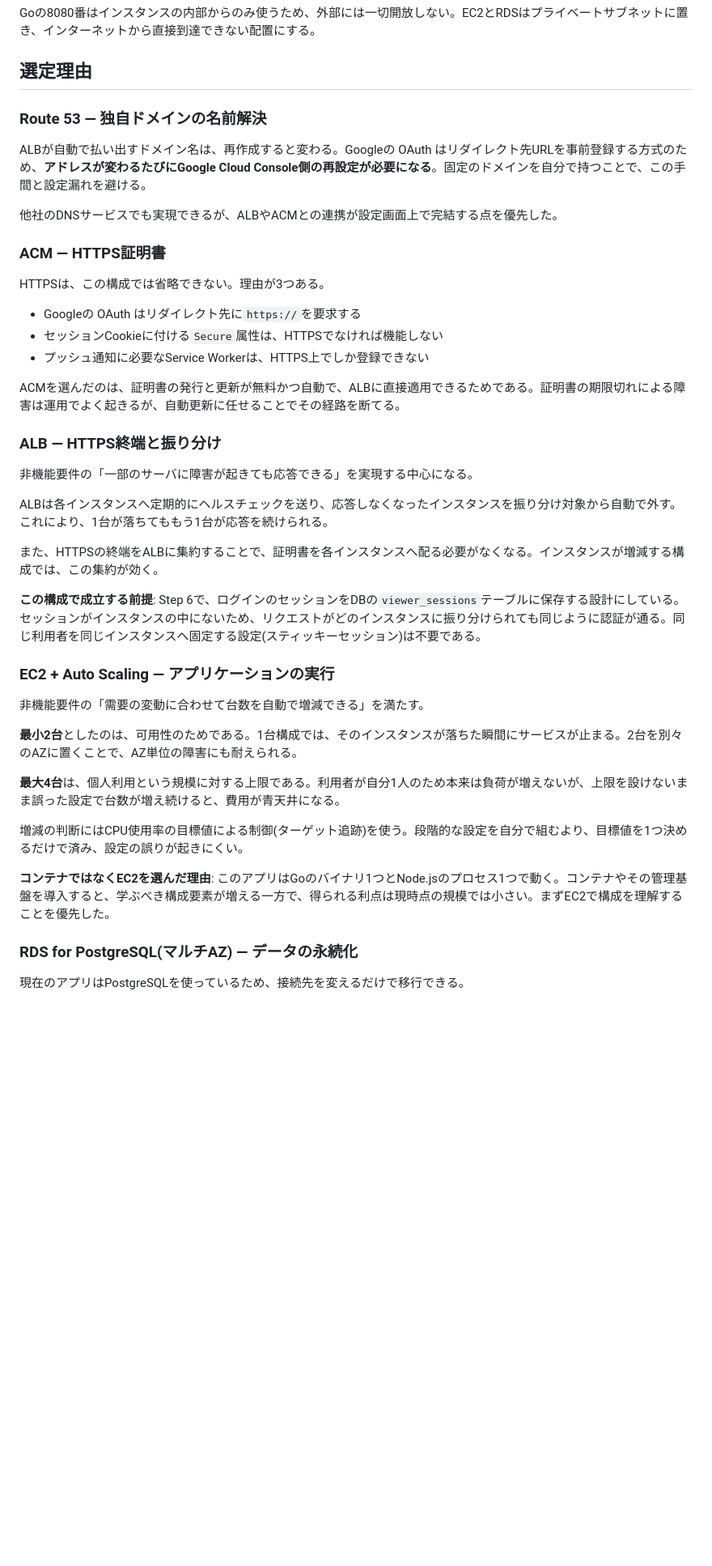
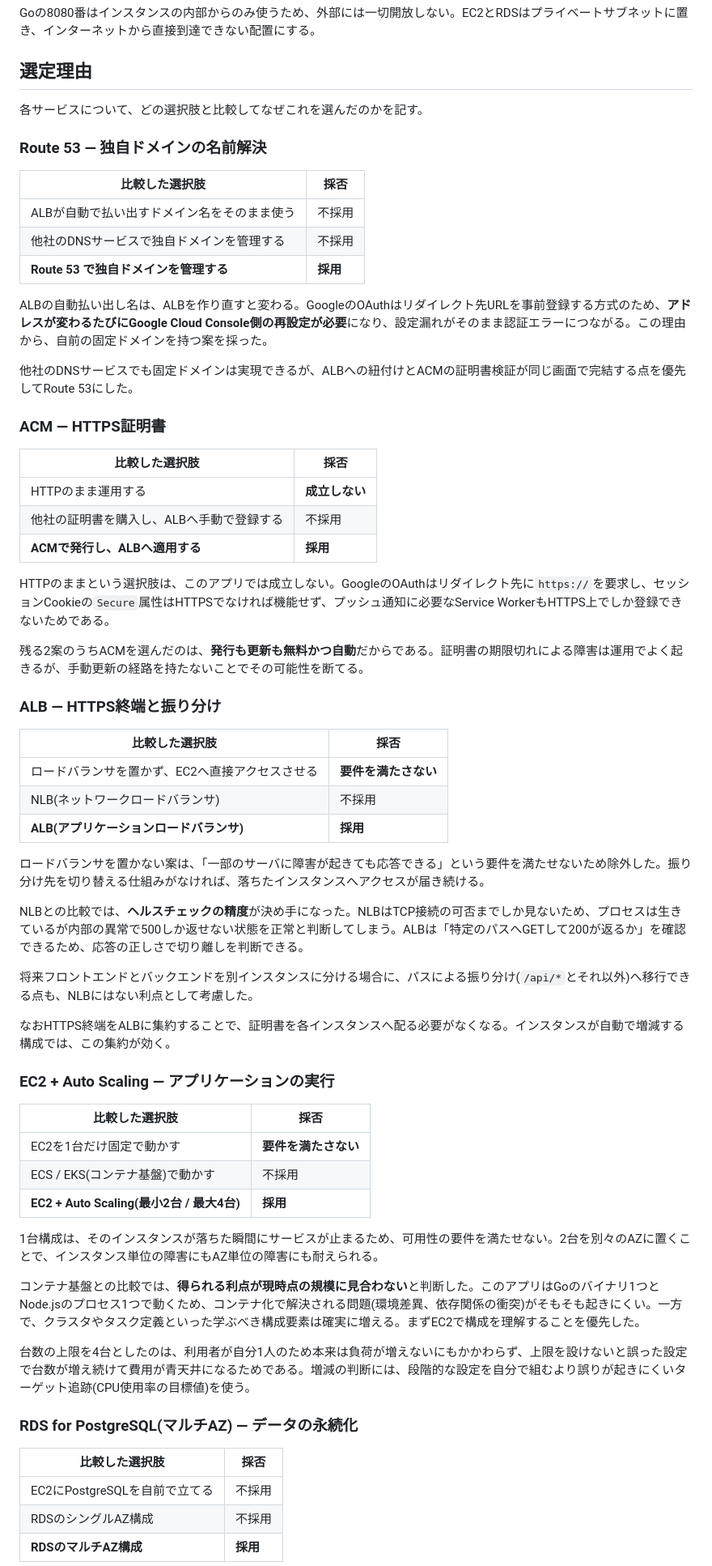
Before and after one commit to rkoike-cpu/Private_calendar, a Markdown page: docs/infra-design.md, the part around one of its changes. Shown at 81% size. Rendered like a GitHub page; blank space fills up the shorter version.

```diff
--- a/docs/infra-design.md
+++ b/docs/infra-design.md
@@ -77,45 +53,67 @@ Goの8080番はインスタンスの内部からのみ使うため、外部に
 
 ## 選定理由
 
+各サービスについて、どの選択肢と比較してなぜこれを選んだのかを記す。
+
 ### Route 53 — 独自ドメインの名前解決
 
-ALBが自動で払い出すドメイン名は、再作成すると変わる。Googleの OAuth はリダイレクト先URLを事前登録する方式のため、**アドレスが変わるたびにGoogle Cloud Console側の再設定が必要になる**。固定のドメインを自分で持つことで、この手間と設定漏れを避ける。
+| 比較した選択肢 | 採否 |
+|---|---|
+| ALBが自動で払い出すドメイン名をそのまま使う | 不採用 |
+| 他社のDNSサービスで独自ドメインを管理する | 不採用 |
+| **Route 53 で独自ドメインを管理する** | **採用** |
 
-他社のDNSサービスでも実現できるが、ALBやACMとの連携が設定画面上で完結する点を優先した。
+ALBの自動払い出し名は、ALBを作り直すと変わる。GoogleのOAuthはリダイレクト先URLを事前登録する方式のため、**アドレスが変わるたびにGoogle Cloud Console側の再設定が必要**になり、設定漏れがそのまま認証エラーにつながる。この理由から、自前の固定ドメインを持つ案を採った。
+
+他社のDNSサービスでも固定ドメインは実現できるが、ALBへの紐付けとACMの証明書検証が同じ画面で完結する点を優先してRoute 53にした。
 
 ### ACM — HTTPS証明書
 
-HTTPSは、この構成では省略できない。理由が3つある。
+| 比較した選択肢 | 採否 |
+|---|---|
+| HTTPのまま運用する | **成立しない** |
+| 他社の証明書を購入し、ALBへ手動で登録する | 不採用 |
+| **ACMで発行し、ALBへ適用する** | **採用** |
 
-- Googleの OAuth はリダイレクト先に`https://`を要求する
-- セッションCookieに付ける`Secure`属性は、HTTPSでなければ機能しない
-- プッシュ通知に必要なService Workerは、HTTPS上でしか登録できない
+HTTPのままという選択肢は、このアプリでは成立しない。GoogleのOAuthはリダイレクト先に`https://`を要求し、セッションCookieの`Secure`属性はHTTPSでなければ機能せず、プッシュ通知に必要なService WorkerもHTTPS上でしか登録できないためである。
 
-ACMを選んだのは、証明書の発行と更新が無料かつ自動で、ALBに直接適用できるためである。証明書の期限切れによる障害は運用でよく起きるが、自動更新に任せることでその経路を断てる。
+残る2案のうちACMを選んだのは、**発行も更新も無料かつ自動**だからである。証明書の期限切れによる障害は運用でよく起きるが、手動更新の経路を持たないことでその可能性を断てる。
 
 ### ALB — HTTPS終端と振り分け
 
-非機能要件の「一部のサーバに障害が起きても応答できる」を実現する中心になる。
+| 比較した選択肢 | 採否 |
+|---|---|
+| ロードバランサを置かず、EC2へ直接アクセスさせる | **要件を満たさない** |
+| NLB(ネットワークロードバランサ) | 不採用 |
+| **ALB(アプリケーションロードバランサ)** | **採用** |
 
-ALBは各インスタンスへ定期的にヘルスチェックを送り、応答しなくなったインスタンスを振り分け対象から自動で外す。これにより、1台が落ちてももう1台が応答を続けられる。
+ロードバランサを置かない案は、「一部のサーバに障害が起きても応答できる」という要件を満たせないため除外した。振り分け先を切り替える仕組みがなければ、落ちたインスタンスへアクセスが届き続ける。
 
-また、HTTPSの終端をALBに集約することで、証明書を各インスタンスへ配る必要がなくなる。インスタンスが増減する構成では、この集約が効く。
+NLBとの比較では、**ヘルスチェックの精度**が決め手になった。NLBはTCP接続の可否までしか見ないため、プロセスは生きているが内部の異常で500しか返せない状態を正常と判断してしまう。ALBは「特定のパスへGETして200が返るか」を確認できるため、応答の正しさで切り離しを判断できる。
 
-**この構成で成立する前提**: Step 6で、ログインのセッションをDBの`viewer_sessions`テーブルに保存する設計にしている。セッションがインスタンスの中にないため、リクエストがどのインスタンスに振り分けられても同じように認証が通る。同じ利用者を同じインスタンスへ固定する設定(スティッキーセッション)は不要である。
+将来フロントエンドとバックエンドを別インスタンスに分ける場合に、パスによる振り分け(`/api/*`とそれ以外)へ移行できる点も、NLBにはない利点として考慮した。
+
+なおHTTPS終端をALBに集約することで、証明書を各インスタンスへ配る必要がなくなる。インスタンスが自動で増減する構成では、この集約が効く。
 
 ### EC2 + Auto Scaling — アプリケーションの実行
 
-非機能要件の「需要の変動に合わせて台数を自動で増減できる」を満たす。
+| 比較した選択肢 | 採否 |
+|---|---|
+| EC2を1台だけ固定で動かす | **要件を満たさない** |
+| ECS / EKS(コンテナ基盤)で動かす | 不採用 |
+| **EC2 + Auto Scaling(最小2台 / 最大4台)** | **採用** |
 
-**最小2台**としたのは、可用性のためである。1台構成では、そのインスタンスが落ちた瞬間にサービスが止まる。2台を別々のAZに置くことで、AZ単位の障害にも耐えられる。
+1台構成は、そのインスタンスが落ちた瞬間にサービスが止まるため、可用性の要件を満たせない。2台を別々のAZに置くことで、インスタンス単位の障害にもAZ単位の障害にも耐えられる。
 
-**最大4台**は、個人利用という規模に対する上限である。利用者が自分1人のため本来は負荷が増えないが、上限を設けないまま誤った設定で台数が増え続けると、費用が青天井になる。
+コンテナ基盤との比較では、**得られる利点が現時点の規模に見合わない**と判断した。このアプリはGoのバイナリ1つとNode.jsのプロセス1つで動くため、コンテナ化で解決される問題(環境差異、依存関係の衝突)がそもそも起きにくい。一方で、クラスタやタスク定義といった学ぶべき構成要素は確実に増える。まずEC2で構成を理解することを優先した。
 
-増減の判断にはCPU使用率の目標値による制御(ターゲット追跡)を使う。段階的な設定を自分で組むより、目標値を1つ決めるだけで済み、設定の誤りが起きにくい。
-
-**コンテナではなくEC2を選んだ理由**: このアプリはGoのバイナリ1つとNode.jsのプロセス1つで動く。コンテナやその管理基盤を導入すると、学ぶべき構成要素が増える一方で、得られる利点は現時点の規模では小さい。まずEC2で構成を理解することを優先した。
+台数の上限を4台としたのは、利用者が自分1人のため本来は負荷が増えないにもかかわらず、上限を設けないと誤った設定で台数が増え続けて費用が青天井になるためである。増減の判断には、段階的な設定を自分で組むより誤りが起きにくいターゲット追跡(CPU使用率の目標値)を使う。
 
 ### RDS for PostgreSQL(マルチAZ) — データの永続化
 
-現在のアプリはPostgreSQLを使っているため、接続先を変えるだけで移行できる。
+| 比較した選択肢 | 採否 |
+|---|---|
+| EC2にPostgreSQLを自前で立てる | 不採用 |
+| RDSのシングルAZ構成 | 不採用 |
+| **RDSのマルチAZ構成** | **採用** |
 
```
Also changed, not shown: other parts of docs/infra-design.md (+36 -39 lines).
